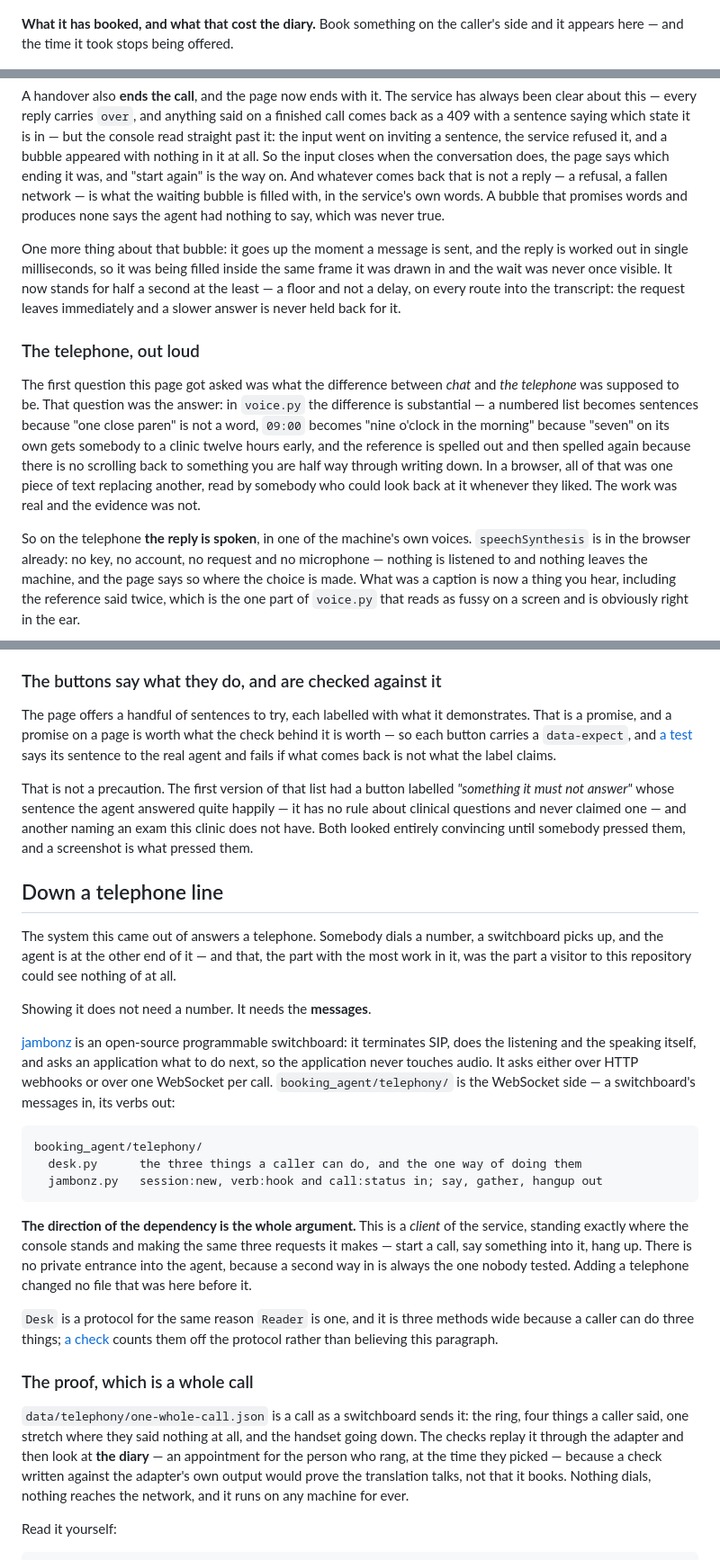
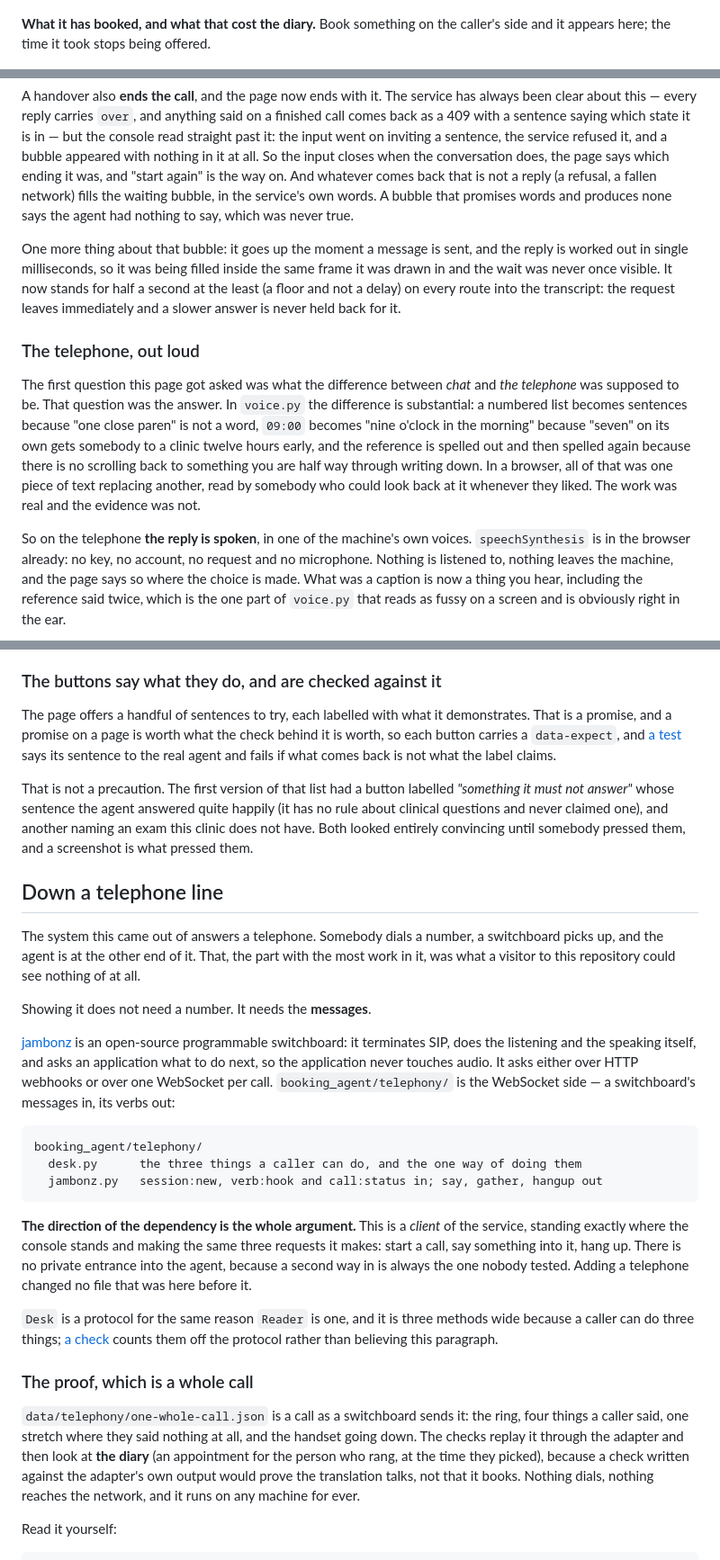
Before and after one commit to riccardosapuppo/conversational-booking-agent, a Markdown page: README.md, 3 parts joined by grey strips. Shown at 90% size. GitHub-like rendering.

```diff
--- a/README.md
+++ b/README.md
@@ -166,7 +166,7 @@ is a control rather than an assumption, and changing it changes what is offered.
 ![The diary, showing what is free for an hour, by room and by day](docs/diary.png)
 
 **What it has booked, and what that cost the diary.** Book something on the
-caller's side and it appears here — and the time it took stops being offered.
+caller's side and it appears here; the time it took stops being offered.
 
 ![A completed booking listed with its reference, patient, exam, time and room](docs/booked.png)
 
@@ -183,22 +183,22 @@ in — but the console read straight past it: the input went on inviting a
 sentence, the service refused it, and a bubble appeared with nothing in it at
 all. So the input closes when the conversation does, the page says which ending
 it was, and "start again" is the way on. And whatever comes back that is not a
-reply — a refusal, a fallen network — is what the waiting bubble is filled with,
-in the service's own words. A bubble that promises words and produces none says
-the agent had nothing to say, which was never true.
+reply (a refusal, a fallen network) fills the waiting bubble, in the service's
+own words. A bubble that promises words and produces none says the agent had
+nothing to say, which was never true.
 
 One more thing about that bubble: it goes up the moment a message is sent, and
 the reply is worked out in single milliseconds, so it was being filled inside
 the same frame it was drawn in and the wait was never once visible. It now
-stands for half a second at the least — a floor and not a delay, on every route
+stands for half a second at the least (a floor and not a delay) on every route
 into the transcript: the request leaves immediately and a slower answer is never
 held back for it.
 
 ### The telephone, out loud
 
 The first question this page got asked was what the difference between *chat*
-and *the telephone* was supposed to be. That question was the answer: in
-`voice.py` the difference is substantial — a numbered list becomes sentences
+and *the telephone* was supposed to be. That question was the answer. In
+`voice.py` the difference is substantial: a numbered list becomes sentences
 because "one close paren" is not a word, `09:00` becomes "nine o'clock in the
 morning" because "seven" on its own gets somebody to a clinic twelve hours
 early, and the reference is spelled out and then spelled again because there is
@@ -209,8 +209,8 @@ evidence was not.
 
 So on the telephone **the reply is spoken**, in one of the machine's own
 voices. `speechSynthesis` is in the browser already: no key, no account, no
-request and no microphone — nothing is listened to and nothing leaves the
-machine, and the page says so where the choice is made. What was a caption is
+request and no microphone. Nothing is listened to, nothing leaves the machine,
+and the page says so where the choice is made. What was a caption is
 now a thing you hear, including the reference said twice, which is the one part
 of `voice.py` that reads as fussy on a screen and is obviously right in the ear.
 
@@ -288,22 +288,22 @@ shown, not staged.
 
 The page offers a handful of sentences to try, each labelled with what it
 demonstrates. That is a promise, and a promise on a page is worth what the check
-behind it is worth — so each button carries a `data-expect`, and
+behind it is worth, so each button carries a `data-expect`, and
 [a test](tests/test_looking.py) says its sentence to the real agent and fails if
 what comes back is not what the label claims.
 
 That is not a precaution. The first version of that list had a button labelled
 *"something it must not answer"* whose sentence the agent answered quite happily
-— it has no rule about clinical questions and never claimed one — and another
+(it has no rule about clinical questions and never claimed one), and another
 naming an exam this clinic does not have. Both looked entirely convincing until
 somebody pressed them, and a screenshot is what pressed them.
 
 ## Down a telephone line
 
 The system this came out of answers a telephone. Somebody dials a number, a
-switchboard picks up, and the agent is at the other end of it — and that, the
-part with the most work in it, was the part a visitor to this repository could
-see nothing of at all.
+switchboard picks up, and the agent is at the other end of it. That, the part
+with the most work in it, was what a visitor to this repository could see
+nothing of at all.
 
 Showing it does not need a number. It needs the **messages**.
 
@@ -321,7 +321,7 @@ booking_agent/telephony/
 
 **The direction of the dependency is the whole argument.** This is a *client*
 of the service, standing exactly where the console stands and making the same
-three requests it makes — start a call, say something into it, hang up. There
+three requests it makes: start a call, say something into it, hang up. There
 is no private entrance into the agent, because a second way in is always the
 one nobody tested. Adding a telephone changed no file that was here before it.
 
@@ -335,8 +335,8 @@ believing this paragraph.
 `data/telephony/one-whole-call.json` is a call as a switchboard sends it: the
 ring, four things a caller said, one stretch where they said nothing at all,
 and the handset going down. The checks replay it through the adapter and then
-look at **the diary** — an appointment for the person who rang, at the time
-they picked — because a check written against the adapter's own output would
+look at **the diary** (an appointment for the person who rang, at the time they
+picked), because a check written against the adapter's own output would
 prove the translation talks, not that it books. Nothing dials, nothing reaches
 the network, and it runs on any machine for ever.
 
```
Also changed, not shown: other parts of README.md (+49 -49 lines).
